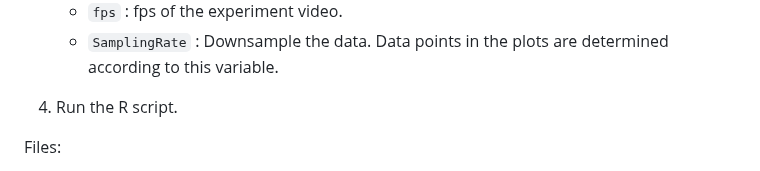
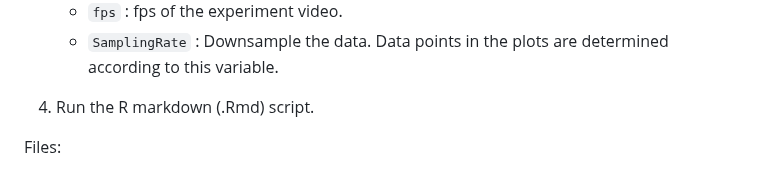
Before and after one commit to baburerdem/Api-TRACE, a Markdown page: README.md, the part around the change. GitHub-like rendering.

```diff
--- a/README.md
+++ b/README.md
@@ -75,7 +75,7 @@ Instructions:
 	- `fps` : fps of the experiment video.
 	- `SamplingRate` : Downsample the data. Data points in the plots are determined according to this variable.
 
-4. Run the R script.
+4. Run the R markdown (.Rmd) script.
 
 Files:
 - {ExperimentVideoName}_Shock.txt : Input data, which is created by Shocked Bee Detector (Python code), indicating whether bees are shocked or not.
```
